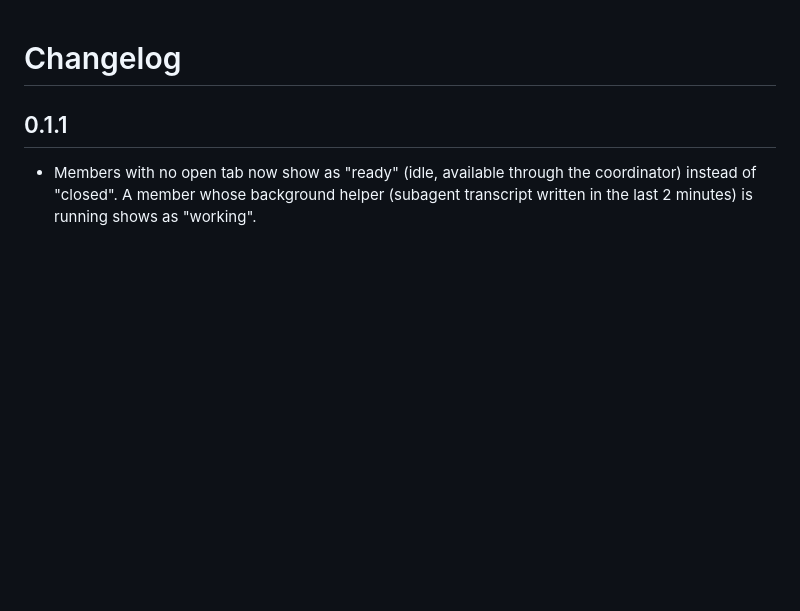
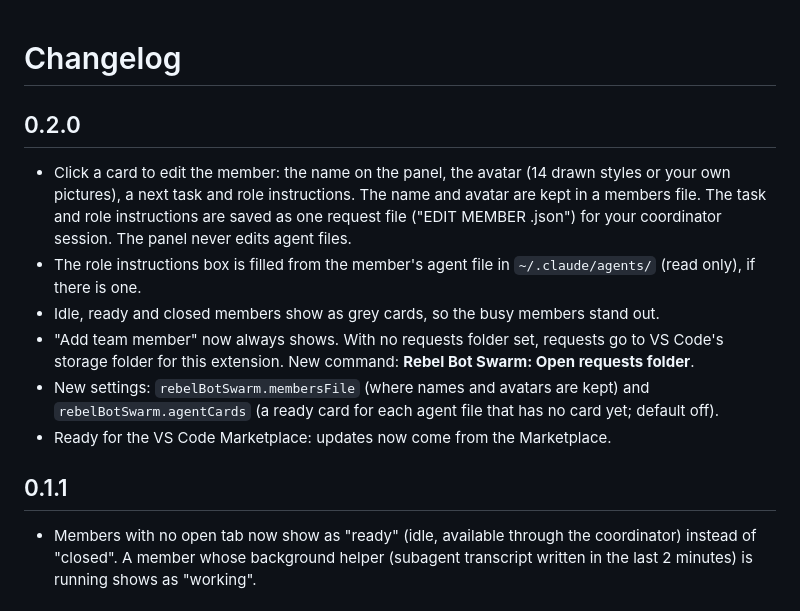
Before and after one commit to simonjamesfowler-ux/rebel-bot-swarm, a Markdown page: CHANGELOG.md, the part around the change. Rendered like a GitHub page; blank space fills up the shorter version.

```diff
--- a/CHANGELOG.md
+++ b/CHANGELOG.md
@@ -1,4 +1,16 @@
 # Changelog
+
+## 0.2.0
+- Click a card to edit the member: the name on the panel, the avatar (14 drawn styles or your own pictures), a next
+  task and role instructions. The name and avatar are kept in a members file. The task and role instructions are
+  saved as one request file ("EDIT MEMBER <time>.json") for your coordinator session. The panel never edits agent files.
+- The role instructions box is filled from the member's agent file in `~/.claude/agents/` (read only), if there is one.
+- Idle, ready and closed members show as grey cards, so the busy members stand out.
+- "Add team member" now always shows. With no requests folder set, requests go to VS Code's storage folder for this
+  extension. New command: **Rebel Bot Swarm: Open requests folder**.
+- New settings: `rebelBotSwarm.membersFile` (where names and avatars are kept) and `rebelBotSwarm.agentCards`
+  (a ready card for each agent file that has no card yet; default off).
+- Ready for the VS Code Marketplace: updates now come from the Marketplace.
 
 ## 0.1.1
 - Members with no open tab now show as "ready" (idle, available through the coordinator) instead of "closed". A member whose background helper (subagent transcript written in the last 2 minutes) is running shows as "working".
```
Also changed, not shown: README.md (+27 -10 lines), docs/screenshot-edit.png (added), docs/screenshot.png, 6 other files.
